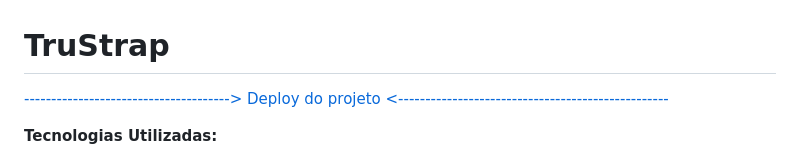
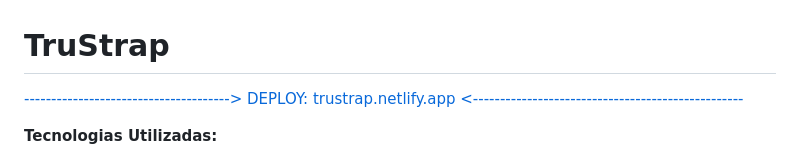
Before and after one commit to irenaldojs/trustrap, a Markdown page: README.md, the part around the change. GitHub-like rendering.

```diff
--- a/README.md
+++ b/README.md
@@ -1,6 +1,6 @@
 # TruStrap
 
-[--------------------------------------> Deploy do projeto <--------------------------------------------------](https://trustrap.netlify.app)
+[--------------------------------------> DEPLOY: trustrap.netlify.app <--------------------------------------------------](https://trustrap.netlify.app)
 
 **Tecnologias Utilizadas:**
 - TypeScript
```
